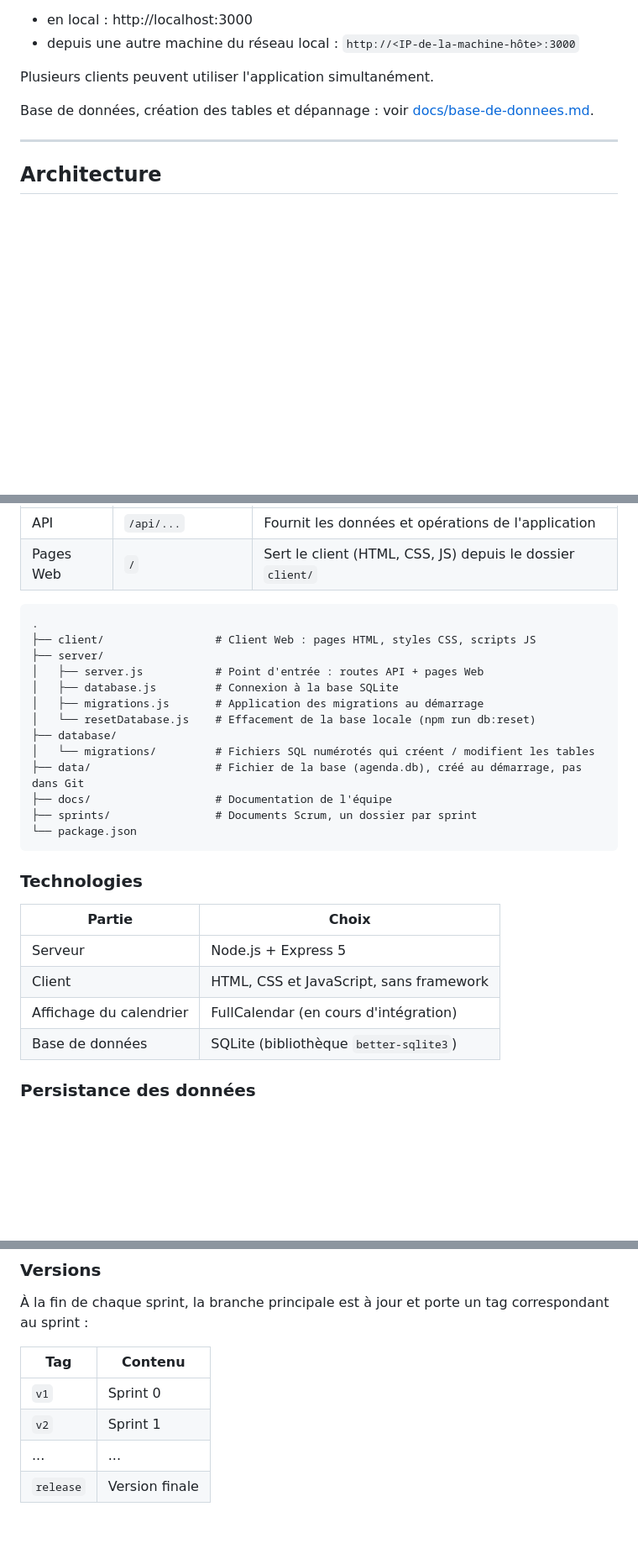
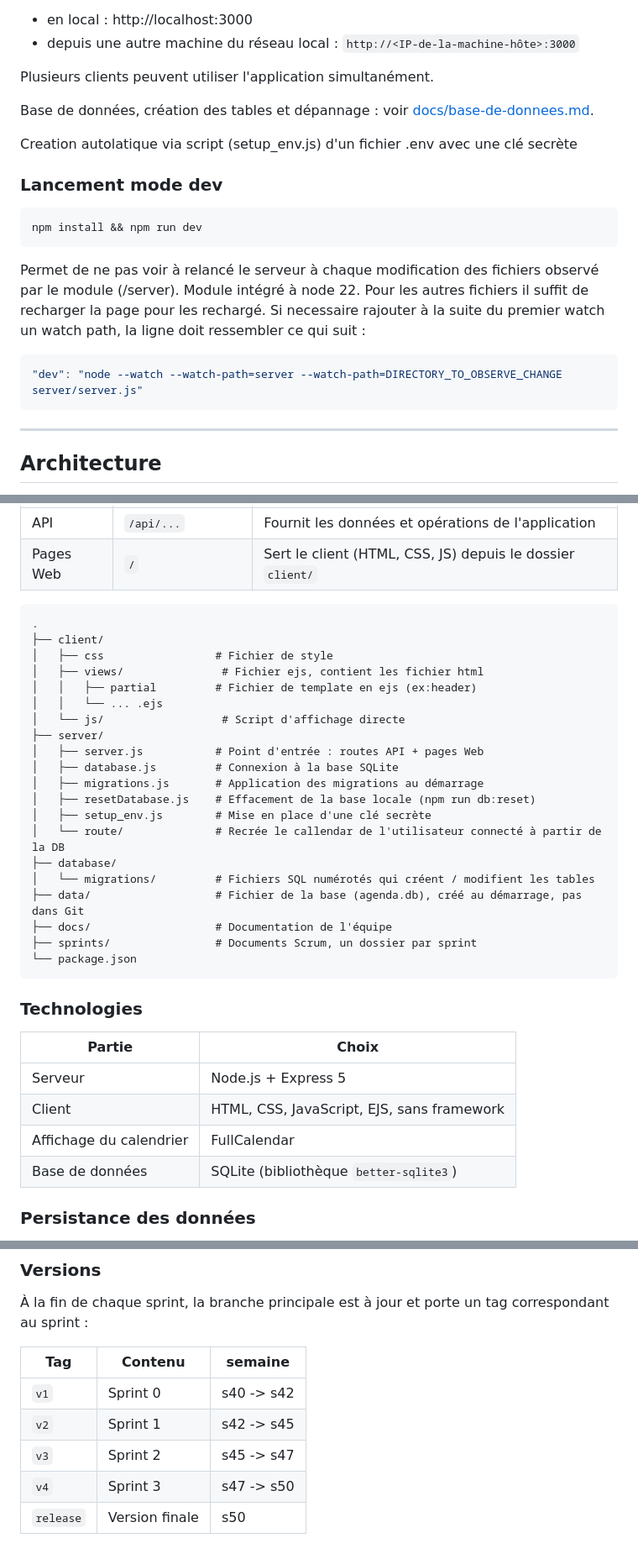
Before and after one commit to Flachboy88/ACL2026-BugCM, a Markdown page: README.md, 3 parts joined by grey strips. Shown at 84% size. Drawn GitHub-style; blank space fills up the shorter version.

Commit message:
tentative de complétion du readme

````diff
--- a/README.md
+++ b/README.md
@@ -34,6 +34,21 @@ Plusieurs clients peuvent utiliser l'application simultanément.
 
 Base de données, création des tables et dépannage : voir [docs/base-de-donnees.md](docs/base-de-donnees.md).
 
+Creation autolatique via script (setup_env.js) d'un fichier .env avec une clé secrète
+
+### Lancement mode dev
+
+```bash
+npm install && npm run dev
+```
+
+Permet de ne pas voir à relancé le serveur à chaque modification des fichiers observé par le module (/server).
+Module intégré à node 22. Pour les autres fichiers il suffit de recharger la page pour les rechargé.
+Si necessaire rajouter à la suite du premier watch un watch path, la ligne doit ressembler  ce qui suit :
+```bash
+"dev": "node --watch --watch-path=server --watch-path=DIRECTORY_TO_OBSERVE_CHANGE server/server.js"
+```
+
 ---
 
 ## Architecture
@@ -47,12 +62,19 @@ Un **serveur unique** (Express) assure deux rôles, sur des routes distinctes :
 
 ```
 .
-├── client/                 # Client Web : pages HTML, styles CSS, scripts JS
+├── client/
+│   ├── css                 # Fichier de style
+│   ├── views/               # Fichier ejs, contient les fichier html
+│   │   ├── partial         # Fichier de template en ejs (ex:header)
+│   │   └── ... .ejs
+│   └── js/                  # Script d'affichage directe
 ├── server/
 │   ├── server.js           # Point d'entrée : routes API + pages Web
 │   ├── database.js         # Connexion à la base SQLite
 │   ├── migrations.js       # Application des migrations au démarrage
-│   └── resetDatabase.js    # Effacement de la base locale (npm run db:reset)
+│   ├── resetDatabase.js    # Effacement de la base locale (npm run db:reset)
+│   ├── setup_env.js        # Mise en place d'une clé secrète
+│   └── route/              # Recrée le callendar de l'utilisateur connecté à partir de la DB
 ├── database/
 │   └── migrations/         # Fichiers SQL numérotés qui créent / modifient les tables
 ├── data/                   # Fichier de la base (agenda.db), créé au démarrage, pas dans Git
@@ -66,8 +88,8 @@ Un **serveur unique** (Express) assure deux rôles, sur des routes distinctes :
 | Partie | Choix |
 |---|---|
 | Serveur | Node.js + Express 5 |
-| Client | HTML, CSS et JavaScript, sans framework |
-| Affichage du calendrier | FullCalendar (en cours d'intégration) |
+| Client | HTML, CSS, JavaScript, EJS, sans framework |
+| Affichage du calendrier | FullCalendar |
 | Base de données | SQLite (bibliothèque `better-sqlite3`) |
 
 ### Persistance des données
@@ -131,9 +153,10 @@ Le suivi des tâches se fait dans le [GitHub Project](https://github.com/users/F
 
 À la fin de chaque sprint, la branche principale est à jour et porte un tag correspondant au sprint :
 
-| Tag | Contenu |
-|---|---|
-| `v1` | Sprint 0 |
-| `v2` | Sprint 1 |
-| ... | ... |
-| `release` | Version finale |
+| Tag | Contenu | semaine |
+|---|---|---|
+| `v1` | Sprint 0 | s40 -> s42 |
+| `v2` | Sprint 1 | s42 -> s45 |
+| `v3` | Sprint 2 | s45 -> s47 |
+| `v4` | Sprint 3 | s47 -> s50 |
+| `release` | Version finale | s50 |
````
